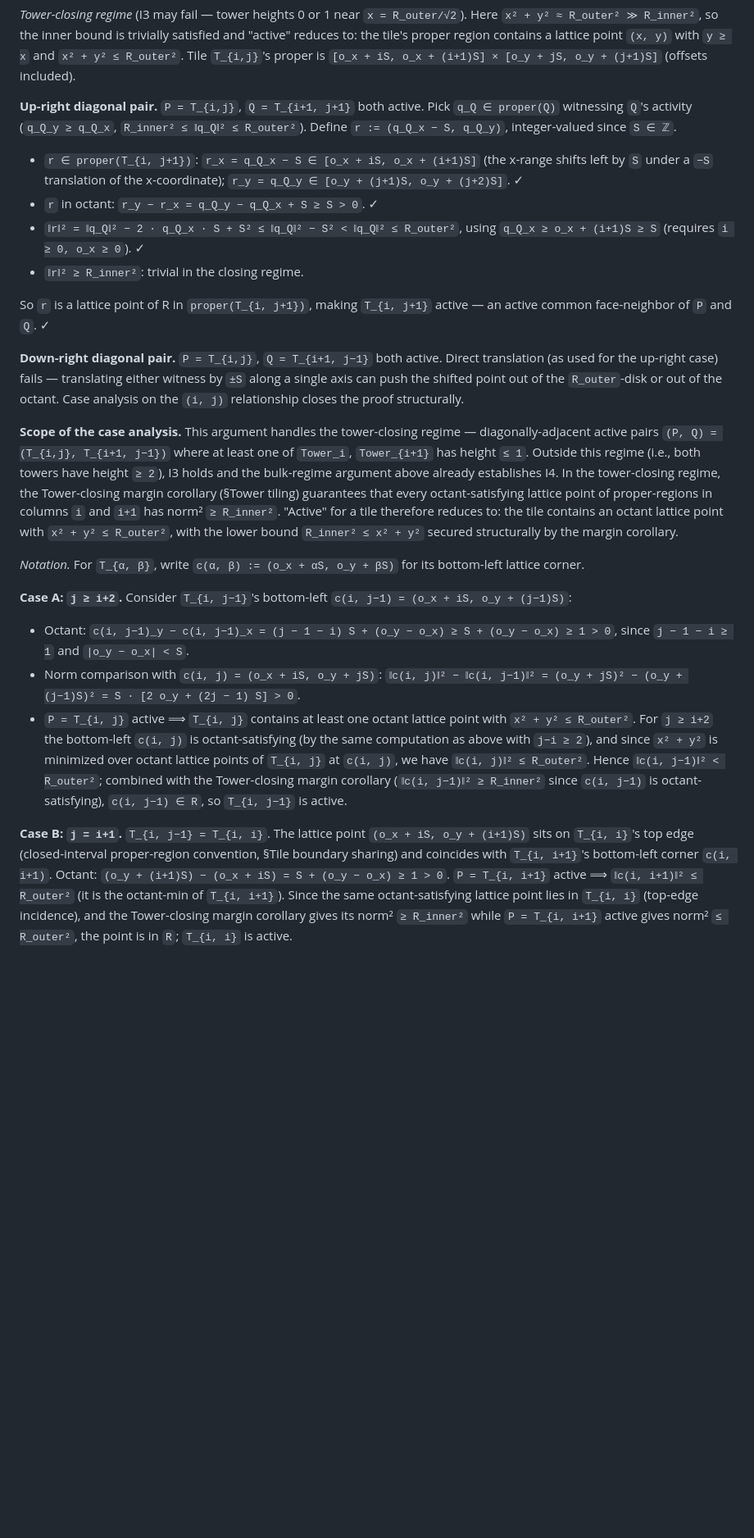
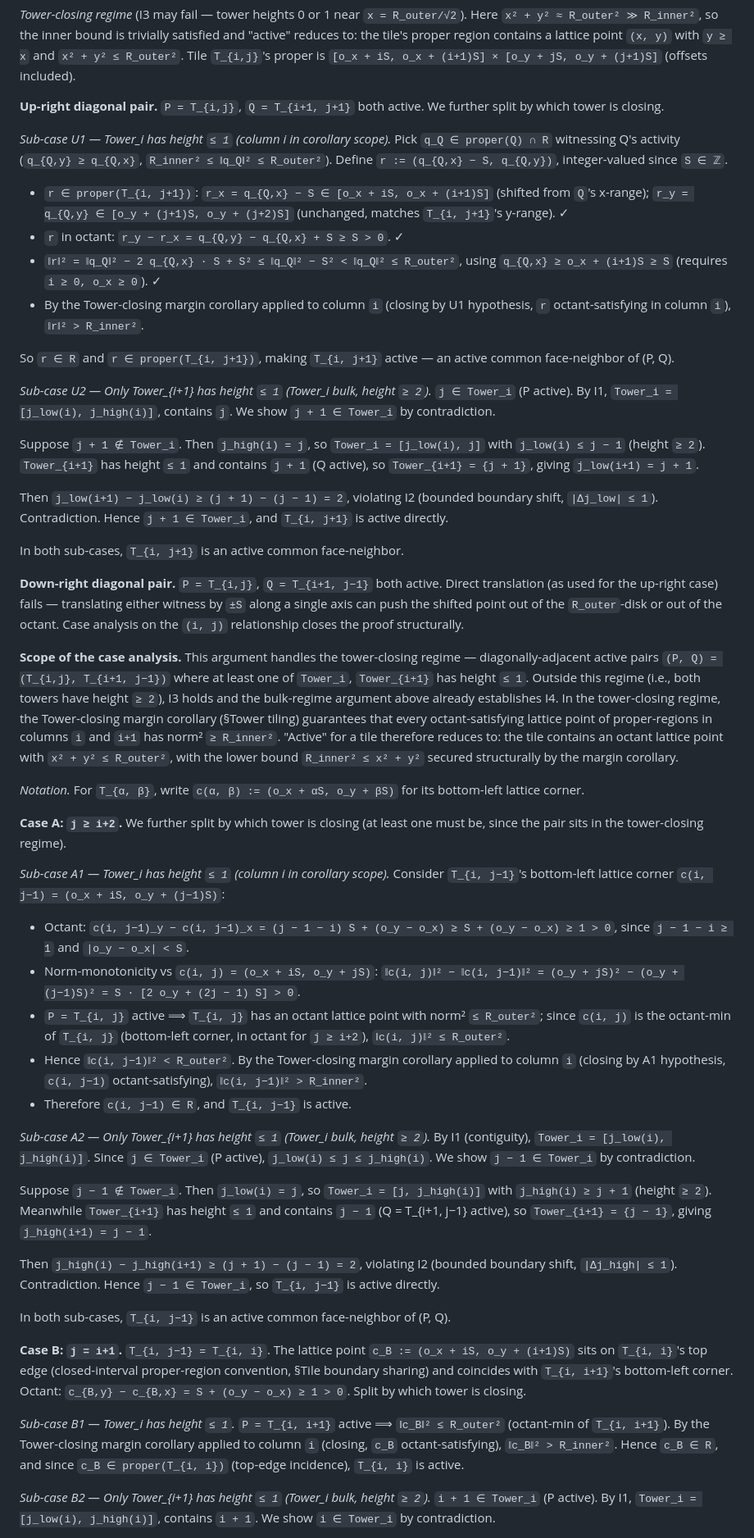
Before and after one commit to buildoak/gaussian-moat-experiment, a Markdown page: methodology/lemmas_v2/tile-operator-definition-v-claude.md, the part around one of its changes. Shown at 82% size. Drawn GitHub-style; blank space fills up the shorter version.

Commit message:
somewhat sound

```diff
--- a/methodology/lemmas_v2/tile-operator-definition-v-claude.md
+++ b/methodology/lemmas_v2/tile-operator-definition-v-claude.md
@@ -471,14 +472,24 @@ For (I4): two regimes.
 
 *Tower-closing regime* (I3 may fail — tower heights 0 or 1 near `x = R_outer/√2`). Here `x² + y² ≈ R_outer² ≫ R_inner²`, so the inner bound is trivially satisfied and "active" reduces to: the tile's proper region contains a lattice point `(x, y)` with `y ≥ x` and `x² + y² ≤ R_outer²`. Tile `T_{i,j}`'s proper is `[o_x + iS, o_x + (i+1)S] × [o_y + jS, o_y + (j+1)S]` (offsets included).
 
-**Up-right diagonal pair.** `P = T_{i,j}`, `Q = T_{i+1, j+1}` both active. Pick `q_Q ∈ proper(Q)` witnessing `Q`'s activity (`q_Q_y ≥ q_Q_x`, `R_inner² ≤ ‖q_Q‖² ≤ R_outer²`). Define `r := (q_Q_x − S, q_Q_y)`, integer-valued since `S ∈ ℤ`.
+**Up-right diagonal pair.** `P = T_{i,j}`, `Q = T_{i+1, j+1}` both active. We further split by which tower is closing.
 
-- `r ∈ proper(T_{i, j+1})`: `r_x = q_Q_x − S ∈ [o_x + iS, o_x + (i+1)S]` (the x-range shifts left by `S` under a `−S` translation of the x-coordinate); `r_y = q_Q_y ∈ [o_y + (j+1)S, o_y + (j+2)S]`. ✓
-- `r` in octant: `r_y − r_x = q_Q_y − q_Q_x + S ≥ S > 0`. ✓
-- `‖r‖² = ‖q_Q‖² − 2 · q_Q_x · S + S² ≤ ‖q_Q‖² − S² < ‖q_Q‖² ≤ R_outer²`, using `q_Q_x ≥ o_x + (i+1)S ≥ S` (requires `i ≥ 0, o_x ≥ 0`). ✓
-- `‖r‖² ≥ R_inner²`: trivial in the closing regime.
+*Sub-case U1 — Tower_i has height `≤ 1` (column i in corollary scope).* Pick `q_Q ∈ proper(Q) ∩ R` witnessing Q's activity (`q_{Q,y} ≥ q_{Q,x}`, `R_inner² ≤ ‖q_Q‖² ≤ R_outer²`). Define `r := (q_{Q,x} − S, q_{Q,y})`, integer-valued since `S ∈ ℤ`.
 
-So `r` is a lattice point of R in `proper(T_{i, j+1})`, making `T_{i, j+1}` active — an active common face-neighbor of `P` and `Q`. ✓
+- `r ∈ proper(T_{i, j+1})`: `r_x = q_{Q,x} − S ∈ [o_x + iS, o_x + (i+1)S]` (shifted from `Q`'s x-range); `r_y = q_{Q,y} ∈ [o_y + (j+1)S, o_y + (j+2)S]` (unchanged, matches `T_{i, j+1}`'s y-range). ✓
+- `r` in octant: `r_y − r_x = q_{Q,y} − q_{Q,x} + S ≥ S > 0`. ✓
+- `‖r‖² = ‖q_Q‖² − 2 q_{Q,x} · S + S² ≤ ‖q_Q‖² − S² < ‖q_Q‖² ≤ R_outer²`, using `q_{Q,x} ≥ o_x + (i+1)S ≥ S` (requires `i ≥ 0, o_x ≥ 0`). ✓
+- By the Tower-closing margin corollary applied to column `i` (closing by U1 hypothesis, `r` octant-satisfying in column `i`), `‖r‖² > R_inner²`.
+
+So `r ∈ R` and `r ∈ proper(T_{i, j+1})`, making `T_{i, j+1}` active — an active common face-neighbor of (P, Q).
+
+*Sub-case U2 — Only Tower_{i+1} has height `≤ 1` (Tower_i bulk, height `≥ 2`).* `j ∈ Tower_i` (P active). By I1, `Tower_i = [j_low(i), j_high(i)]`, contains `j`. We show `j + 1 ∈ Tower_i` by contradiction.
+
+Suppose `j + 1 ∉ Tower_i`. Then `j_high(i) = j`, so `Tower_i = [j_low(i), j]` with `j_low(i) ≤ j − 1` (height `≥ 2`). `Tower_{i+1}` has height `≤ 1` and contains `j + 1` (Q active), so `Tower_{i+1} = {j + 1}`, giving `j_low(i+1) = j + 1`.
+
+Then `j_low(i+1) − j_low(i) ≥ (j + 1) − (j − 1) = 2`, violating I2 (bounded boundary shift, `|Δj_low| ≤ 1`). Contradiction. Hence `j + 1 ∈ Tower_i`, and `T_{i, j+1}` is active directly.
+
+In both sub-cases, `T_{i, j+1}` is an active common face-neighbor.
 
 **Down-right diagonal pair.** `P = T_{i,j}`, `Q = T_{i+1, j−1}` both active. Direct translation (as used for the up-right case) fails — translating either witness by `±S` along a single axis can push the shifted point out of the `R_outer`-disk or out of the octant. Case analysis on the `(i, j)` relationship closes the proof structurally.
 
@@ -486,10 +497,27 @@ So `r` is a lattice point of R in `proper(T_{i, j+1})`, making `T_{i, j+1}` acti
 
 *Notation.* For `T_{α, β}`, write `c(α, β) := (o_x + αS, o_y + βS)` for its bottom-left lattice corner.
 
-**Case A: `j ≥ i+2`.** Consider `T_{i, j−1}`'s bottom-left `c(i, j−1) = (o_x + iS, o_y + (j−1)S)`:
+**Case A: `j ≥ i+2`.** We further split by which tower is closing (at least one must be, since the pair sits in the tower-closing regime).
+
+*Sub-case A1 — Tower_i has height `≤ 1` (column i in corollary scope).* Consider `T_{i, j−1}`'s bottom-left lattice corner `c(i, j−1) = (o_x + iS, o_y + (j−1)S)`:
 - Octant: `c(i, j−1)_y − c(i, j−1)_x = (j − 1 − i) S + (o_y − o_x) ≥ S + (o_y − o_x) ≥ 1 > 0`, since `j − 1 − i ≥ 1` and `|o_y − o_x| < S`.
-- Norm comparison with `c(i, j) = (o_x + iS, o_y + jS)`:
+- Norm-monotonicity vs `c(i, j) = (o_x + iS, o_y + jS)`:
       `‖c(i, j)‖² − ‖c(i, j−1)‖² = (o_y + jS)² − (o_y + (j−1)S)² = S · [2 o_y + (2j − 1) S] > 0`.
-- `P = T_{i, j}` active ⟹ `T_{i, j}` contains at least one octant lattice point with `x² + y² ≤ R_outer²`. For `j ≥ i+2` the bottom-left `c(i, j)` is octant-satisfying (by the same computation as above with `j−i ≥ 2`), and since `x² + y²` is minimized over octant lattice points of `T_{i, j}` at `c(i, j)`, we have `‖c(i, j)‖² ≤ R_outer²`. Hence `‖c(i, j−1)‖² < R_outer²`; combined with the Tower-closing margin corollary (`‖c(i, j−1)‖² ≥ R_inner²` since `c(i, j−1)` is octant-satisfying), `c(i, j−1) ∈ R`, so `T_{i, j−1}` is active.
+- `P = T_{i, j}` active ⟹ `T_{i, j}` has an octant lattice point with norm² `≤ R_outer²`; since `c(i, j)` is the octant-min of `T_{i, j}` (bottom-left corner, in octant for `j ≥ i+2`), `‖c(i, j)‖² ≤ R_outer²`.
+- Hence `‖c(i, j−1)‖² < R_outer²`. By the Tower-closing margin corollary applied to column `i` (closing by A1 hypothesis, `c(i, j−1)` octant-satisfying), `‖c(i, j−1)‖² > R_inner²`.
+- Therefore `c(i, j−1) ∈ R`, and `T_{i, j−1}` is active.
 
-**Case B: `j = i+1`.** `T_{i, j−1} = T_{i, i}`. The lattice point `(o_x + iS, o_y + (i+1)S)` sits on `T_{i, i}`'s top edge (closed-interval proper-region convention, §Tile boundary sharing) and coincides with `T_{i, i+1}`'s bottom-left corner `c(i, i+1)`. Octant: `(o_y + (i+1)S) − (o_x + iS) = S + (o_y − o_x) ≥ 1 > 0`. `P = T_{i, i+1}` active ⟹ `‖c(i, i+1)‖² ≤ R_outer²` (it is the octant-min of `T_{i, i+1}`). Since the same octant-satisfying lattice point lies in `T_{i, i}` (top-edge incidence), and the Tower-closing margin corollary gives its norm² `≥ R_inner²` while `P = T_{i, i+1}` active gives norm² `≤ R_outer²`, the point is in `R`; `T_{i, i}` is active.
+*Sub-case A2 — Only Tower_{i+1} has height `≤ 1` (Tower_i bulk, height `≥ 2`).* By I1 (contiguity), `Tower_i = [j_low(i), j_high(i)]`. Since `j ∈ Tower_i` (P active), `j_low(i) ≤ j ≤ j_high(i)`. We show `j − 1 ∈ Tower_i` by contradiction.
+
+Suppose `j − 1 ∉ Tower_i`. Then `j_low(i) = j`, so `Tower_i = [j, j_high(i)]` with `j_high(i) ≥ j + 1` (height `≥ 2`). Meanwhile `Tower_{i+1}` has height `≤ 1` and contains `j − 1` (Q = T_{i+1, j−1} active), so `Tower_{i+1} = {j − 1}`, giving `j_high(i+1) = j − 1`.
+
+Then `j_high(i) − j_high(i+1) ≥ (j + 1) − (j − 1) = 2`, violating I2 (bounded boundary shift, `|Δj_high| ≤ 1`). Contradiction. Hence `j − 1 ∈ Tower_i`, so `T_{i, j−1}` is active directly.
+
+In both sub-cases, `T_{i, j−1}` is an active common face-neighbor of (P, Q).
+
+**Case B: `j = i+1`.** `T_{i, j−1} = T_{i, i}`. The lattice point `c_B := (o_x + iS, o_y + (i+1)S)` sits on `T_{i, i}`'s top edge (closed-interval proper-region convention, §Tile boundary sharing) and coincides with `T_{i, i+1}`'s bottom-left corner. Octant: `c_{B,y} − c_{B,x} = S + (o_y − o_x) ≥ 1 > 0`. Split by which tower is closing.
+
+*Sub-case B1 — Tower_i has height `≤ 1`.* `P = T_{i, i+1}` active ⟹ `‖c_B‖² ≤ R_outer²` (octant-min of `T_{i, i+1}`). By the Tower-closing margin corollary applied to column `i` (closing, `c_B` octant-satisfying), `‖c_B‖² > R_inner²`. Hence `c_B ∈ R`, and since `c_B ∈ proper(T_{i, i})` (top-edge incidence), `T_{i, i}` is active.
+
+*Sub-case B2 — Only Tower_{i+1} has height `≤ 1` (Tower_i bulk, height `≥ 2`).* `i + 1 ∈ Tower_i` (P active). By I1, `Tower_i = [j_low(i), j_high(i)]`, contains `i + 1`. We show `i ∈ Tower_i` by contradiction.
+
```
Also changed, not shown: other parts of methodology/lemmas_v2/tile-operator-definition-v-claude.md (+12 -6 lines).
